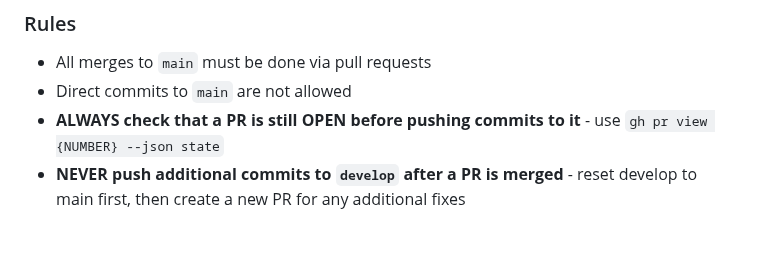
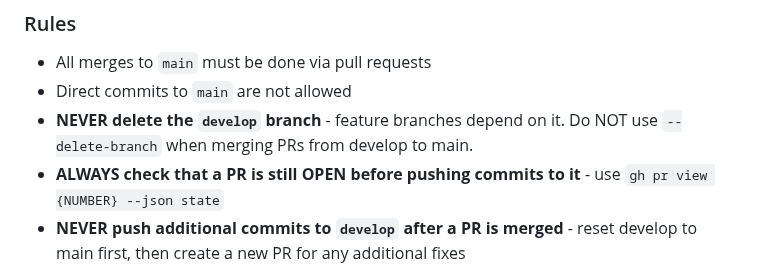
Before and after one commit to Byte-Ventures/claude-trader, a Markdown page: CLAUDE.md, the part around the change. GitHub-like rendering; blank space fills up the shorter version.

Commit message:
docs: add rule to never delete develop branch

```diff
--- a/CLAUDE.md
+++ b/CLAUDE.md
@@ -170,6 +170,7 @@ This ensures the PR only shows commits that are actually new.
 
 - All merges to `main` must be done via pull requests
 - Direct commits to `main` are not allowed
+- **NEVER delete the `develop` branch** - feature branches depend on it. Do NOT use `--delete-branch` when merging PRs from develop to main.
 - **ALWAYS check that a PR is still OPEN before pushing commits to it** - use `gh pr view {NUMBER} --json state`
 - **NEVER push additional commits to `develop` after a PR is merged** - reset develop to main first, then create a new PR for any additional fixes
 - **After ANY PR merge to `main`**: immediately reset `develop` to `main` before doing anything else
```
